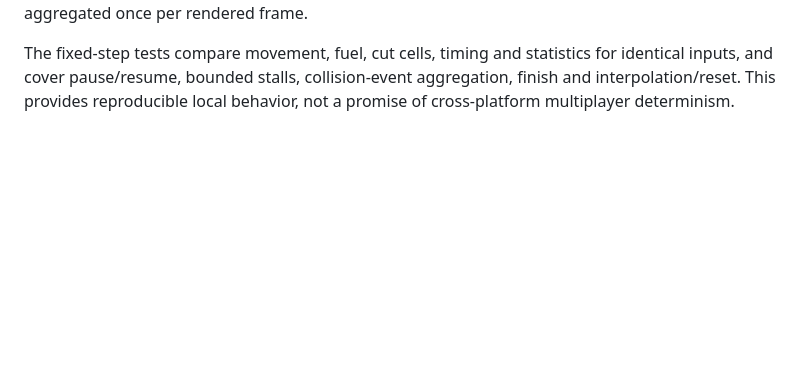
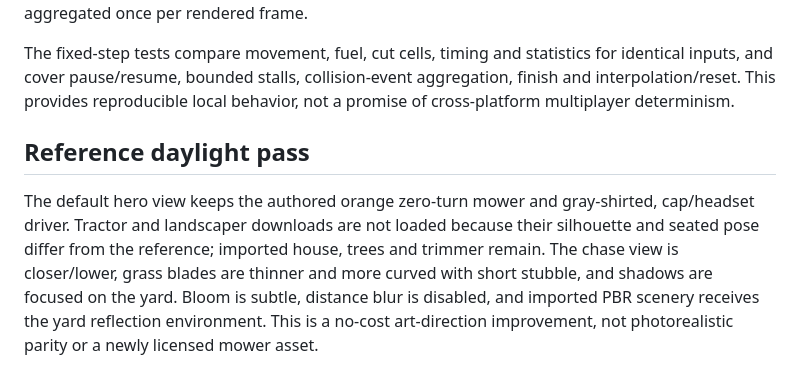
Before and after one commit to ElSpaniard97/lawn-wrangler, a Markdown page: babylon/README.md, the part around the change. Rendered like a GitHub page; blank space fills up the shorter version.

Commit message:
Match reference mower, grass and daylight composition

```diff
--- a/babylon/README.md
+++ b/babylon/README.md
@@ -59,3 +59,7 @@ Models: `models.js` loads five Sketchfab models (CC BY 4.0, credited on the cred
 `simulation-clock.js` advances gameplay at 60 Hz independently of rendering, and interpolates mower/walker poses between ticks. A render frame can process up to eight simulation ticks; excess whole ticks are discarded and counted in `droppedTime`. Long stalls therefore slow simulated run time instead of teleporting the player. Times are comparable across ordinary frame rates (tested at 15, 30, 60 and 144 FPS), not guaranteed wall-clock times under severe stalls. Pause clears backlog; reset and mount changes synchronize presentation. Cutting and events from all ticks are aggregated once per rendered frame.
 
 The fixed-step tests compare movement, fuel, cut cells, timing and statistics for identical inputs, and cover pause/resume, bounded stalls, collision-event aggregation, finish and interpolation/reset. This provides reproducible local behavior, not a promise of cross-platform multiplayer determinism.
+
+## Reference daylight pass
+
+The default hero view keeps the authored orange zero-turn mower and gray-shirted, cap/headset driver. Tractor and landscaper downloads are not loaded because their silhouette and seated pose differ from the reference; imported house, trees and trimmer remain. The chase view is closer/lower, grass blades are thinner and more curved with short stubble, and shadows are focused on the yard. Bloom is subtle, distance blur is disabled, and imported PBR scenery receives the yard reflection environment. This is a no-cost art-direction improvement, not photorealistic parity or a newly licensed mower asset.
```
